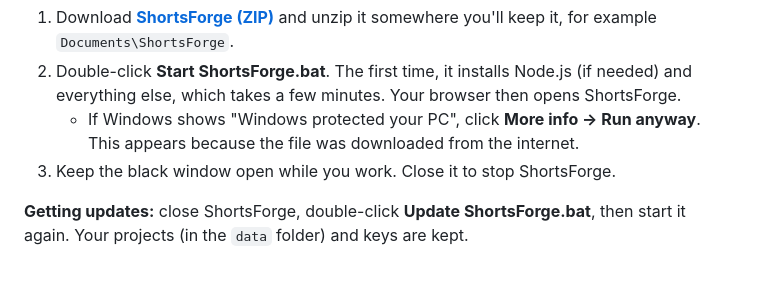
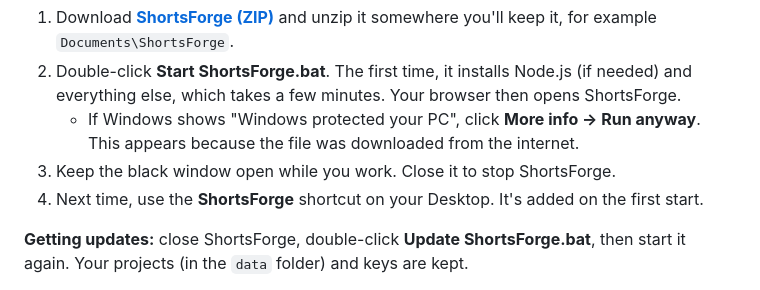
Before and after one commit to asadpuremarketing-wq/Shortsforge, a Markdown page: README.md, the part around the change. Drawn GitHub-style.

Commit message:
README: mention the Desktop shortcut
Co-Authored-By: Claude Opus 5.5 <noreply@anthropic.com>

```diff
--- a/README.md
+++ b/README.md
@@ -10,6 +10,7 @@ You need a Windows PC. An NVIDIA graphics card makes rendering faster but isn't
 2. Double-click **Start ShortsForge.bat**. The first time, it installs Node.js (if needed) and everything else, which takes a few minutes. Your browser then opens ShortsForge.
    - If Windows shows "Windows protected your PC", click **More info → Run anyway**. This appears because the file was downloaded from the internet.
 3. Keep the black window open while you work. Close it to stop ShortsForge.
+4. Next time, use the **ShortsForge** shortcut on your Desktop. It's added on the first start.
 
 **Getting updates:** close ShortsForge, double-click **Update ShortsForge.bat**, then start it again. Your projects (in the `data` folder) and keys are kept.
 
```
